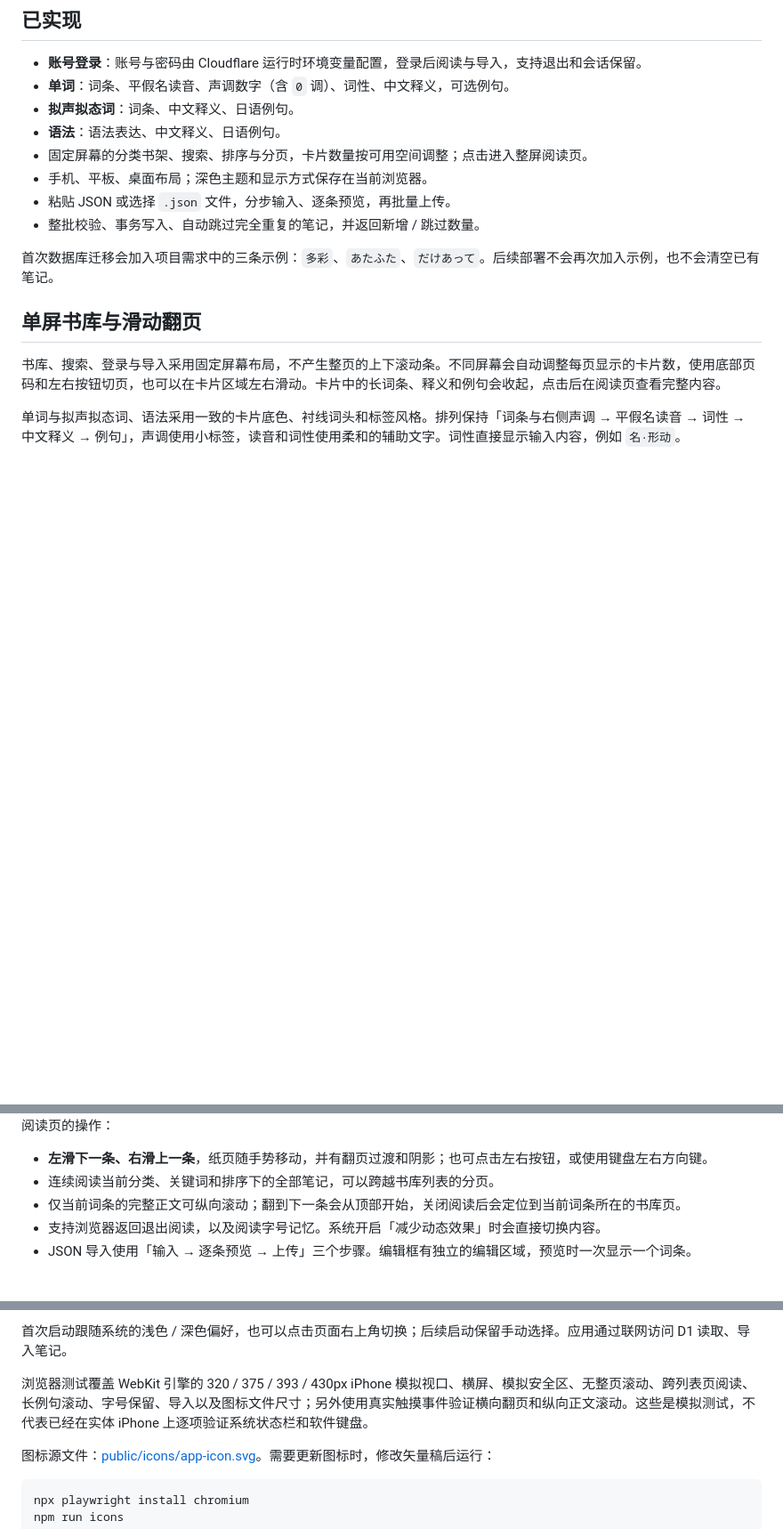
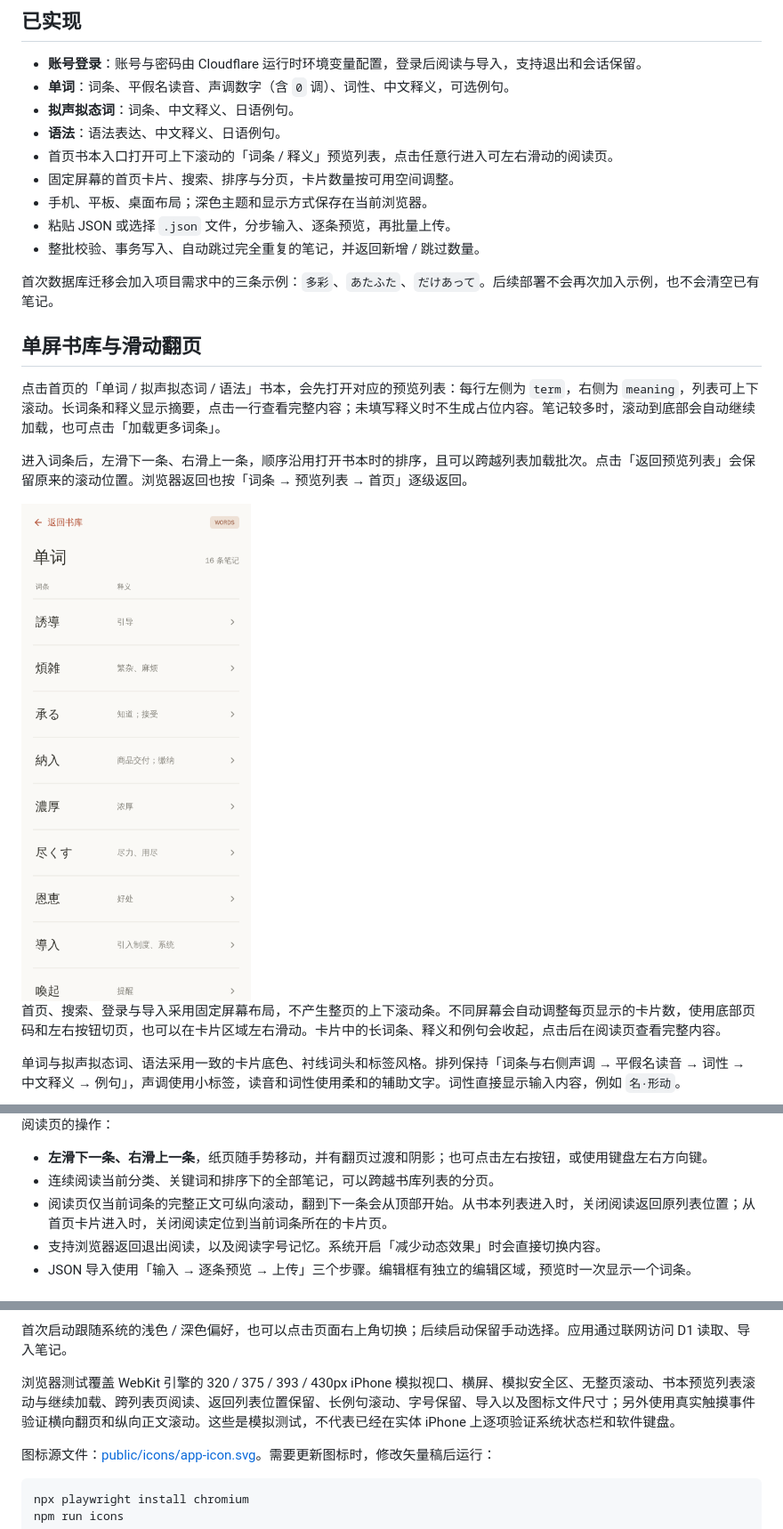
Before and after one commit to jiojioinjapan-png/Japanese-notes, a Markdown page: README.md, 3 parts joined by grey strips. Shown at 89% size. Rendered like a GitHub page; pictures changed too: docs/iphone-collection.png (added); blank space fills up the shorter version.

Commit message:
Open book collections with scrollable term and meaning previews

```diff
--- a/README.md
+++ b/README.md
@@ -12,7 +12,8 @@ React + TypeScript + Vite 构建界面；Cloudflare Worker 提供 API 和静态
 - **单词**：词条、平假名读音、声调数字（含 `0` 调）、词性、中文释义，可选例句。
 - **拟声拟态词**：词条、中文释义、日语例句。
 - **语法**：语法表达、中文释义、日语例句。
-- 固定屏幕的分类书架、搜索、排序与分页，卡片数量按可用空间调整；点击进入整屏阅读页。
+- 首页书本入口打开可上下滚动的「词条 / 释义」预览列表，点击任意行进入可左右滑动的阅读页。
+- 固定屏幕的首页卡片、搜索、排序与分页，卡片数量按可用空间调整。
 - 手机、平板、桌面布局；深色主题和显示方式保存在当前浏览器。
 - 粘贴 JSON 或选择 `.json` 文件，分步输入、逐条预览，再批量上传。
 - 整批校验、事务写入、自动跳过完全重复的笔记，并返回新增 / 跳过数量。
@@ -21,7 +22,13 @@ React + TypeScript + Vite 构建界面；Cloudflare Worker 提供 API 和静态
 
 ## 单屏书库与滑动翻页
 
-书库、搜索、登录与导入采用固定屏幕布局，不产生整页的上下滚动条。不同屏幕会自动调整每页显示的卡片数，使用底部页码和左右按钮切页，也可以在卡片区域左右滑动。卡片中的长词条、释义和例句会收起，点击后在阅读页查看完整内容。
+点击首页的「单词 / 拟声拟态词 / 语法」书本，会先打开对应的预览列表：每行左侧为 `term`，右侧为 `meaning`，列表可上下滚动。长词条和释义显示摘要，点击一行查看完整内容；未填写释义时不生成占位内容。笔记较多时，滚动到底部会自动继续加载，也可点击「加载更多词条」。
+
+进入词条后，左滑下一条、右滑上一条，顺序沿用打开书本时的排序，且可以跨越列表加载批次。点击「返回预览列表」会保留原来的滚动位置。浏览器返回也按「词条 → 预览列表 → 首页」逐级返回。
+
+<img src="docs/iphone-collection.png" width="300" alt="书本内可上下滚动的词条与释义预览列表" />
+
+首页、搜索、登录与导入采用固定屏幕布局，不产生整页的上下滚动条。不同屏幕会自动调整每页显示的卡片数，使用底部页码和左右按钮切页，也可以在卡片区域左右滑动。卡片中的长词条、释义和例句会收起，点击后在阅读页查看完整内容。
 
 单词与拟声拟态词、语法采用一致的卡片底色、衬线词头和标签风格。排列保持「词条与右侧声调 → 平假名读音 → 词性 → 中文释义 → 例句」，声调使用小标签，读音和词性使用柔和的辅助文字。词性直接显示输入内容，例如 `名·形动`。
 
@@ -31,7 +38,7 @@ React + TypeScript + Vite 构建界面；Cloudflare Worker 提供 API 和静态
 
 - **左滑下一条、右滑上一条**，纸页随手势移动，并有翻页过渡和阴影；也可点击左右按钮，或使用键盘左右方向键。
 - 连续阅读当前分类、关键词和排序下的全部笔记，可以跨越书库列表的分页。
-- 仅当前词条的完整正文可纵向滚动；翻到下一条会从顶部开始，关闭阅读后会定位到当前词条所在的书库页。
+- 阅读页仅当前词条的完整正文可纵向滚动，翻到下一条会从顶部开始。从书本列表进入时，关闭阅读返回原列表位置；从首页卡片进入时，关闭阅读定位到当前词条所在的卡片页。
 - 支持浏览器返回退出阅读，以及阅读字号记忆。系统开启「减少动态效果」时会直接切换内容。
 - JSON 导入使用「输入 → 逐条预览 → 上传」三个步骤。编辑框有独立的编辑区域，预览时一次显示一个词条。
 
@@ -51,7 +58,7 @@ React + TypeScript + Vite 构建界面；Cloudflare Worker 提供 API 和静态
 
 首次启动跟随系统的浅色 / 深色偏好，也可以点击页面右上角切换；后续启动保留手动选择。应用通过联网访问 D1 读取、导入笔记。
 
-浏览器测试覆盖 WebKit 引擎的 320 / 375 / 393 / 430px iPhone 模拟视口、横屏、模拟安全区、无整页滚动、跨列表页阅读、长例句滚动、字号保留、导入以及图标文件尺寸；另外使用真实触摸事件验证横向翻页和纵向正文滚动。这些是模拟测试，不代表已经在实体 iPhone 上逐项验证系统状态栏和软件键盘。
+浏览器测试覆盖 WebKit 引擎的 320 / 375 / 393 / 430px iPhone 模拟视口、横屏、模拟安全区、无整页滚动、书本预览列表滚动与继续加载、跨列表页阅读、返回列表位置保留、长例句滚动、字号保留、导入以及图标文件尺寸；另外使用真实触摸事件验证横向翻页和纵向正文滚动。这些是模拟测试，不代表已经在实体 iPhone 上逐项验证系统状态栏和软件键盘。
 
 图标源文件：[public/icons/app-icon.svg](./public/icons/app-icon.svg)。需要更新图标时，修改矢量稿后运行：
 
```
Also changed, not shown: other parts of README.md (+1 -1 lines), 10 other files.
